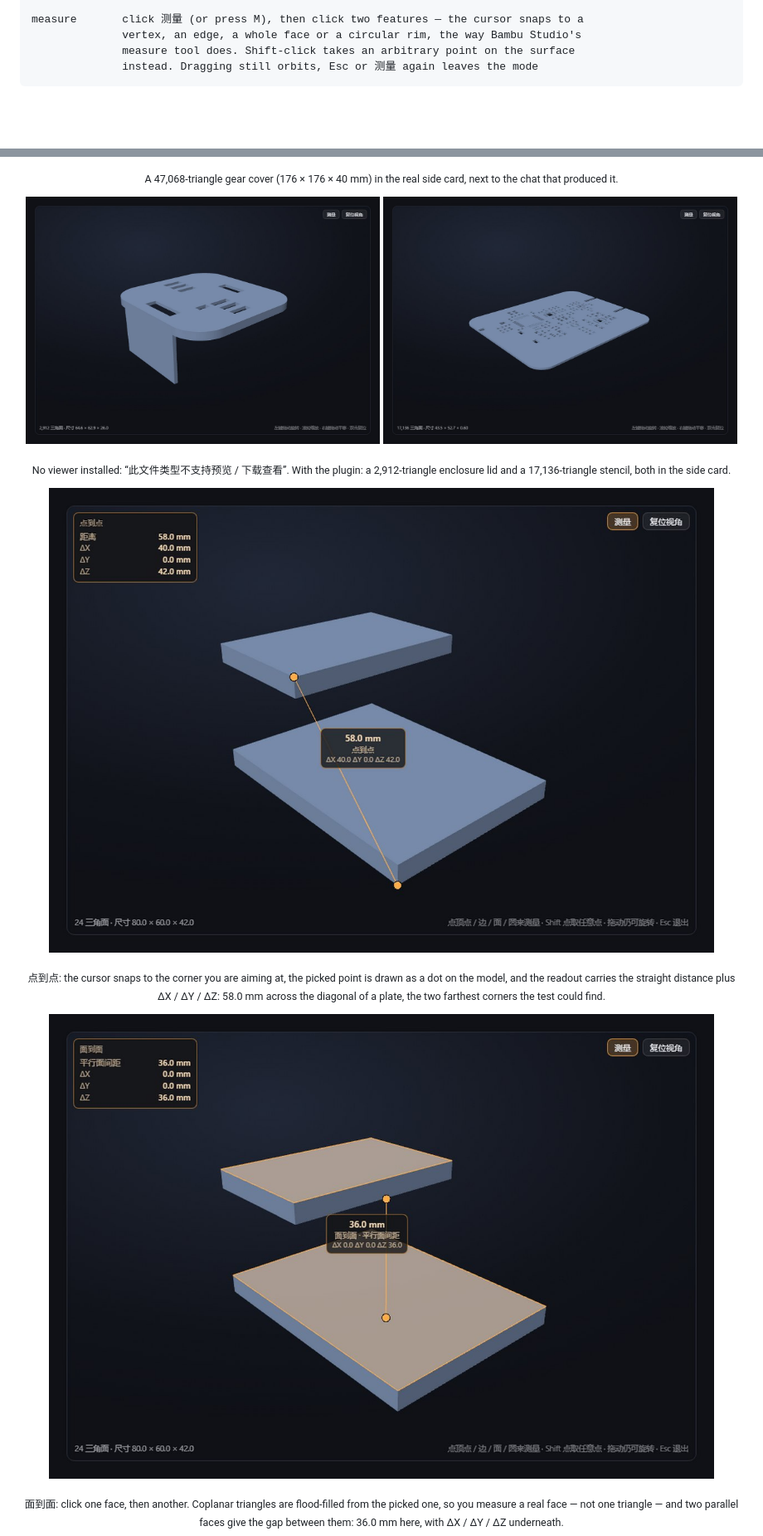
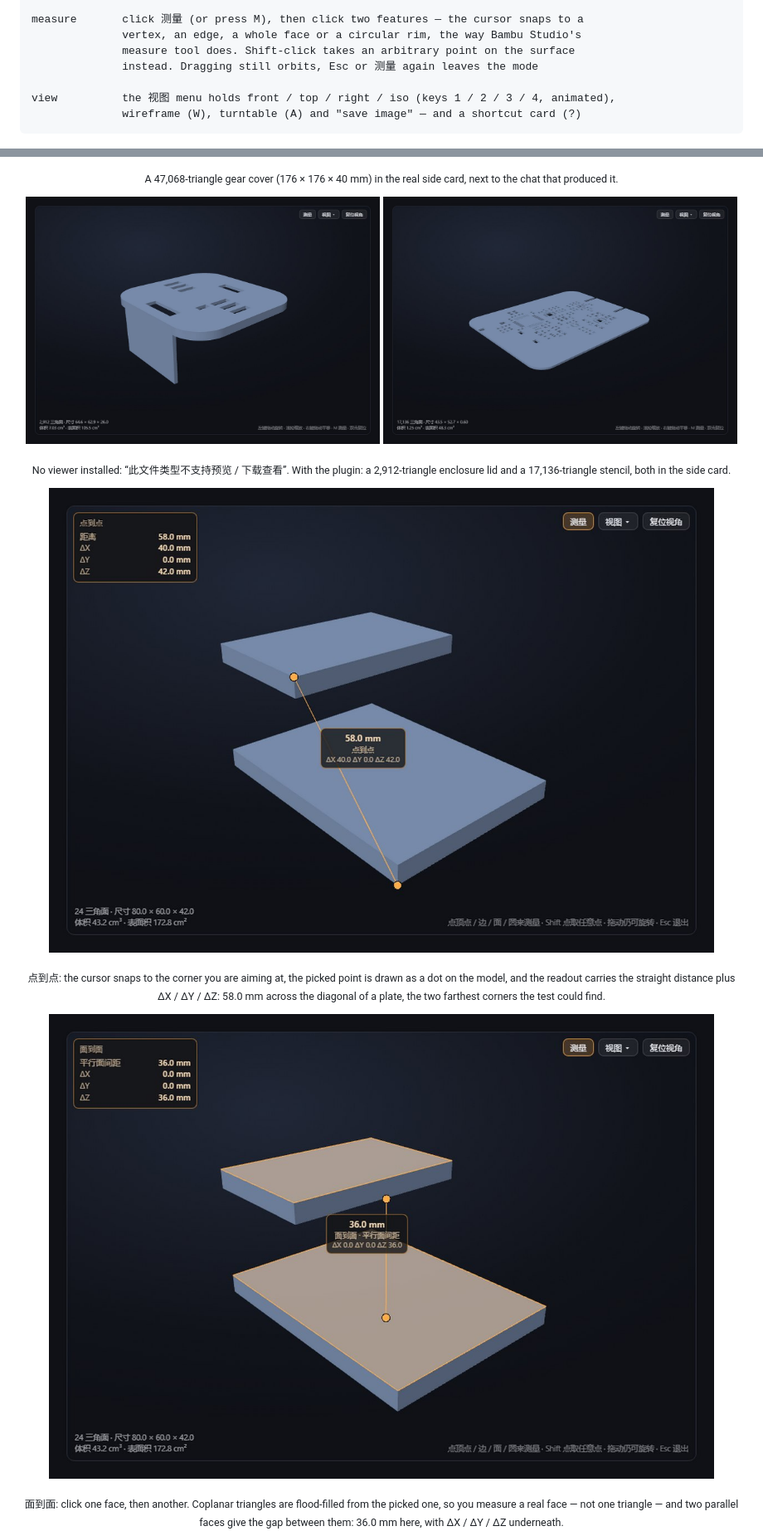
Before and after one commit to H-h-Hh/dsh-stl-viewer, a Markdown page: README.md, 2 parts joined by grey strips. Shown at 83% size. Rendered like a GitHub page; pictures changed too: docs/preview/preview_case.jpg, docs/preview/preview_faces.jpg, docs/preview/preview_points.jpg; blank space fills up the shorter version.

````diff
--- a/README.md
+++ b/README.md
@@ -14,6 +14,9 @@ measure       click 测量 (or press M), then click two features — the cursor
               vertex, an edge, a whole face or a circular rim, the way Bambu Studio's
               measure tool does. Shift-click takes an arbitrary point on the surface
               instead. Dragging still orbits, Esc or 测量 again leaves the mode
+
+view          the 视图 menu holds front / top / right / iso (keys 1 / 2 / 3 / 4, animated),
+              wireframe (W), turntable (A) and "save image" — and a shortcut card (?)
 ```
 
 <p align="center">
````
Also changed, not shown: other parts of README.md (+44 -1 lines), docs/preview/preview_circle.jpg, docs/preview/preview_views.jpg (added), 4 other files.
